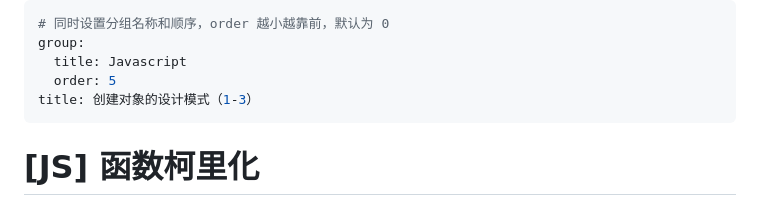
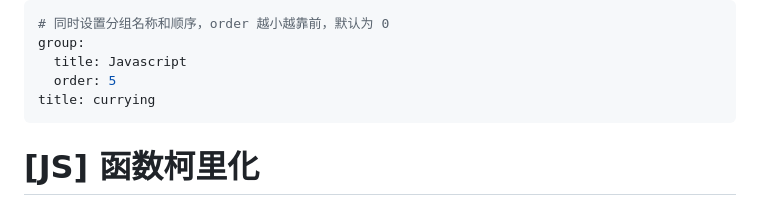
Before and after one commit to JoeStructure/Blogger_dumi, a Markdown page: docs/note/curry.md, the part around the change. GitHub-like rendering.

Commit message:
fix md title

```diff
--- a/docs/note/curry.md
+++ b/docs/note/curry.md
@@ -3,7 +3,7 @@
 group:
   title: Javascript
   order: 5
-title: 创建对象的设计模式（1-3）
+title: currying
 ---
 
 # [JS] 函数柯里化
```
Also changed, not shown: docs/note/design4-6.md (+1 -1 lines).
